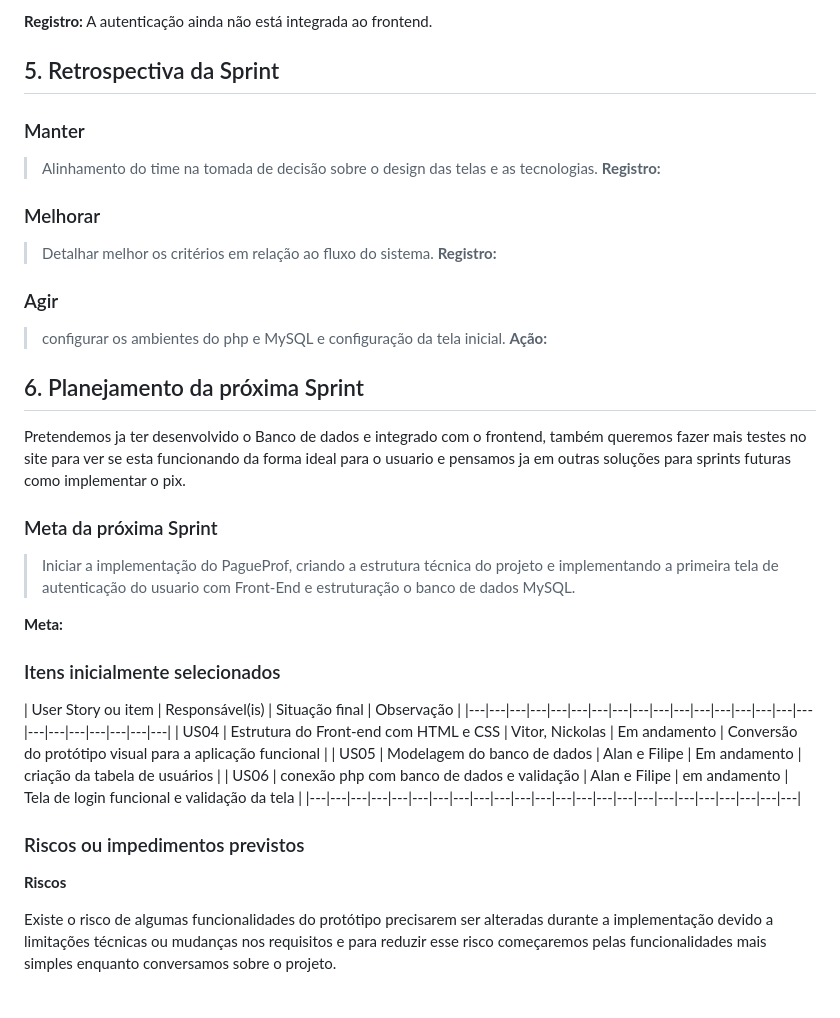
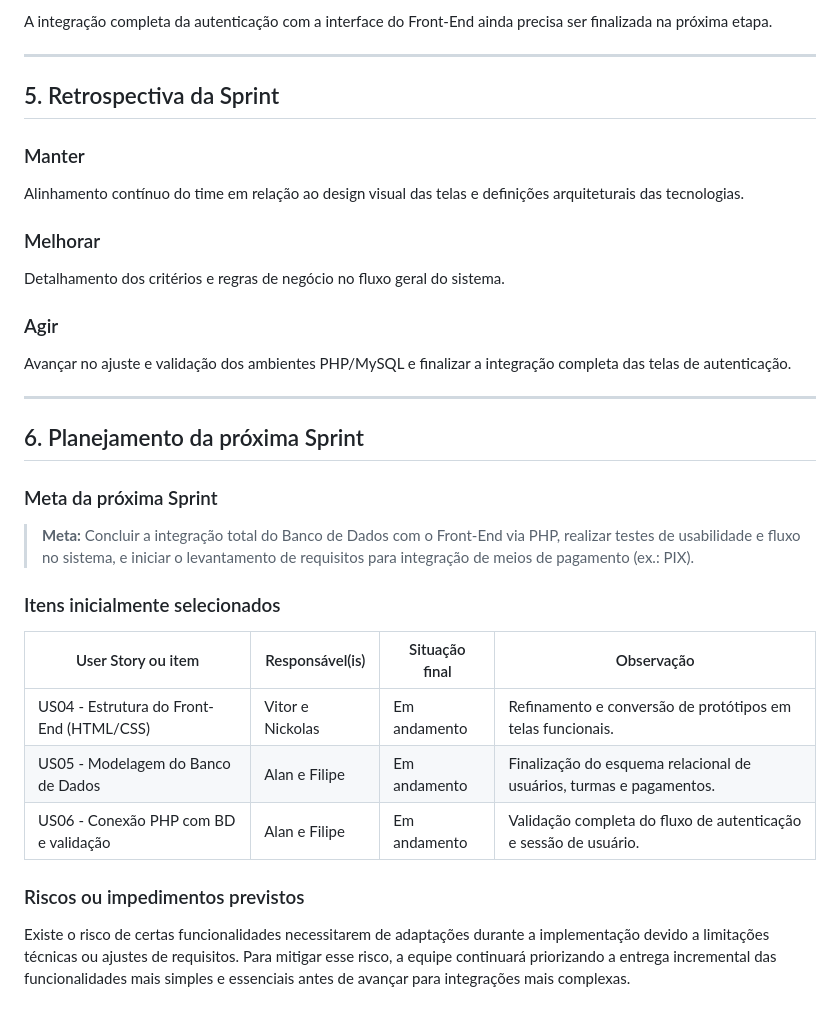
Before and after one commit to Vitorkp/PagueProf, a Markdown page: status_report2.md, the part around one of its changes. Drawn GitHub-style.

```diff
--- a/status_report2.md
+++ b/status_report2.md
@@ -67,42 +73,35 @@ Nenhum problema conhecido
 
-**Registro:**
-A autenticação ainda não está integrada ao frontend.
+A integração completa da autenticação com a interface do Front-End ainda precisa ser finalizada na próxima etapa.
+
+---
 
 ## 5. Retrospectiva da Sprint
 
 ### Manter
-> Alinhamento do time na tomada de decisão sobre o design das telas e as tecnologias.
-**Registro:**
+Alinhamento contínuo do time em relação ao design visual das telas e definições arquiteturais das tecnologias.
 
 ### Melhorar
-> Detalhar melhor os critérios em relação ao fluxo do sistema.
-**Registro:**
+Detalhamento dos critérios e regras de negócio no fluxo geral do sistema.
 
 ### Agir
-> configurar os ambientes do php e MySQL e configuração da tela inicial.
-**Ação:**
+Avançar no ajuste e validação dos ambientes PHP/MySQL e finalizar a integração completa das telas de autenticação.
+
+---
 
 ## 6. Planejamento da próxima Sprint
-Pretendemos ja ter desenvolvido o Banco de dados e integrado com o frontend, também queremos fazer mais testes no site para ver se esta funcionando da forma ideal para o usuario e pensamos ja em outras soluções para sprints futuras como implementar o pix.
 
 ### Meta da próxima Sprint
-> Iniciar a implementação do PagueProf, criando a estrutura técnica do projeto e implementando a primeira tela de autenticação do usuario com Front-End e estruturação o banco de dados MySQL.
 
-**Meta:**
+> **Meta:** Concluir a integração total do Banco de Dados com o Front-End via PHP, realizar testes de usabilidade e fluxo no sistema, e iniciar o levantamento de requisitos para integração de meios de pagamento (ex.: PIX).
 
 ### Itens inicialmente selecionados
 
 | User Story ou item | Responsável(is) | Situação final | Observação |
-|---|---|---|---|---|---|---|---|---|---|---|---|---|---|---|---|---|---|---|---|---|---|---|---|
-| US04 | Estrutura do Front-end com HTML e CSS | Vitor, Nickolas | Em andamento | Conversão do protótipo visual para a aplicação funcional |
-| US05 | Modelagem do banco de dados | Alan e Filipe | Em andamento | criação da tabela de usuários |
-| US06 | conexão php com banco de dados e validação | Alan e Filipe | em andamento | Tela de login funcional e validação da tela |
-|---|---|---|---|---|---|---|---|---|---|---|---|---|---|---|---|---|---|---|---|---|---|---|---|
+|---|---|---|---|
+| US04 - Estrutura do Front-End (HTML/CSS) | Vitor e Nickolas | Em andamento | Refinamento e conversão de protótipos em telas funcionais. |
+| US05 - Modelagem do Banco de Dados | Alan e Filipe | Em andamento | Finalização do esquema relacional de usuários, turmas e pagamentos. |
+| US06 - Conexão PHP com BD e validação | Alan e Filipe | Em andamento | Validação completa do fluxo de autenticação e sessão de usuário. |
 
 ### Riscos ou impedimentos previstos
 
-**Riscos**
-
-Existe o risco de algumas funcionalidades do protótipo precisarem ser
-alteradas durante a implementação devido a limitações técnicas ou mudanças
-nos requisitos e para reduzir esse risco começaremos pelas funcionalidades mais simples enquanto conversamos sobre o projeto.
+Existe o risco de certas funcionalidades necessitarem de adaptações durante a implementação devido a limitações técnicas ou ajustes de requisitos. Para mitigar esse risco, a equipe continuará priorizando a entrega incremental das funcionalidades mais simples e essenciais antes de avançar para integrações mais complexas.
```
Also changed, not shown: other parts of status_report2.md (+43 -37 lines).
